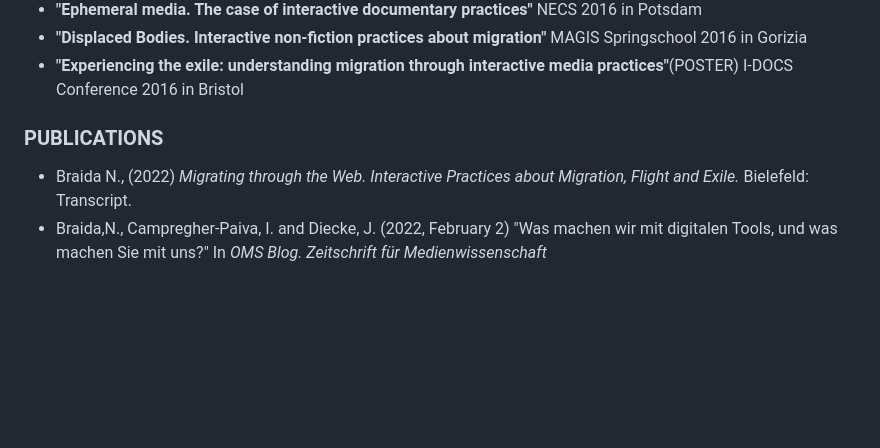
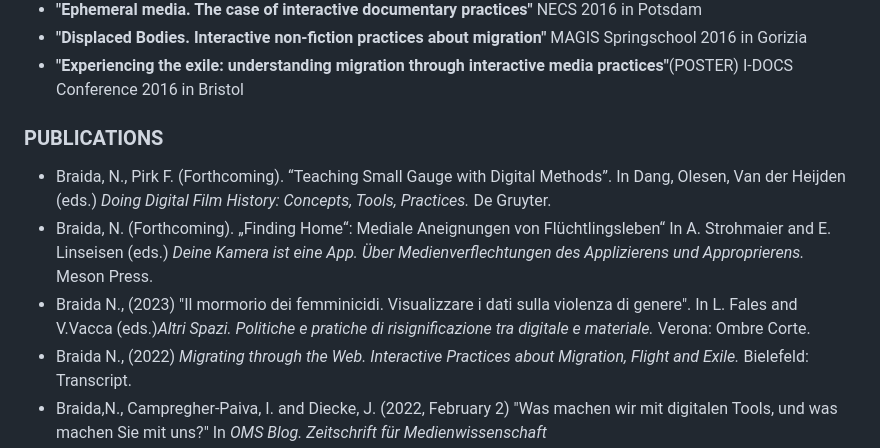
Before and after one commit to nicolebraida/nicolebraida.github.io, a Markdown page: README.md, the part around the change. Drawn GitHub-style; blank space fills up the shorter version.

```diff
--- a/README.md
+++ b/README.md
@@ -96,6 +96,9 @@
   <section id="publications" style="margin-bottom: 20px; padding: 10px; border-style: dashed">
             <h3 style="color: #005f81;">PUBLICATIONS</h3>
             <ul>
+<li>Braida, N., Pirk F. (Forthcoming). “Teaching Small Gauge with Digital Methods”. In Dang, Olesen, Van der Heijden (eds.) <em>Doing Digital Film History: Concepts, Tools, Practices.</em> De Gruyter.</li>
+<li>Braida, N. (Forthcoming). „Finding Home“: Mediale Aneignungen von Flüchtlingsleben“ In A. Strohmaier and E. Linseisen (eds.) <em>Deine Kamera ist eine App. Über Medienverflechtungen des Applizierens und Approprierens.</em> Meson Press.</li>
+<li>Braida N., (2023) "Il mormorio dei femminicidi. Visualizzare i dati sulla violenza di genere". In L. Fales and V.Vacca (eds.)<em>Altri Spazi. Politiche e pratiche di risignificazione tra digitale e materiale.</em> Verona: Ombre Corte.</li>
 <li>Braida N., (2022) <em>Migrating through the Web. Interactive Practices about Migration, Flight and Exile.</em> Bielefeld: Transcript.</li>
 <li>Braida,N., Campregher-Paiva, I. and Diecke, J. (2022, February 2) "Was machen wir mit digitalen Tools, und was machen Sie mit uns?" In <em>OMS Blog. Zeitschrift für Medienwissenschaft</em></li>
 <li>Braida, N., Campregher-Paiva, I. and Diecke, J. (2021, October 1) "Call for Papers: Forschen, Lehren, Lernen mit digitalen Tools" In <em>OMS Blog. Zeitschrift für Medienwissenschaft</em></li>
```
